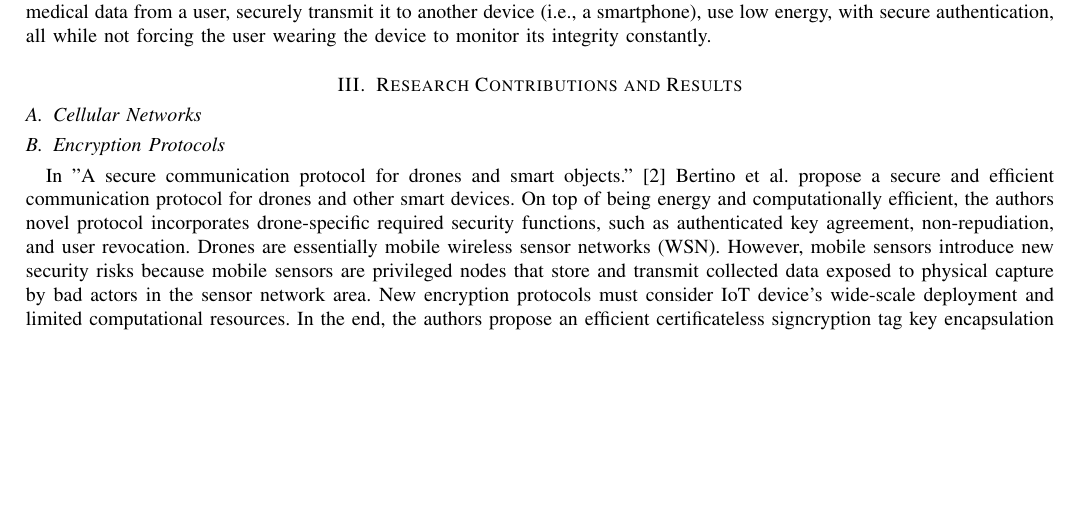
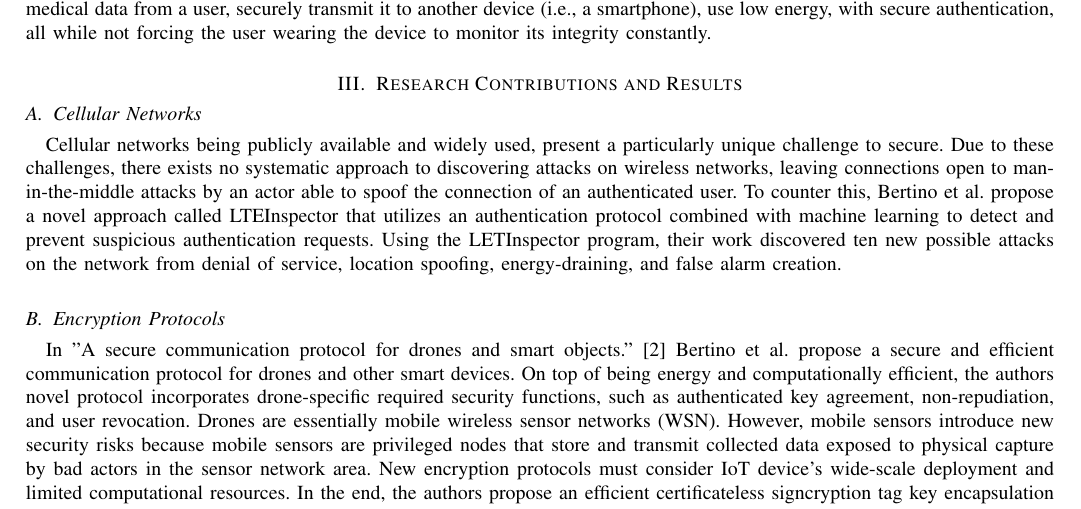
Before and after one commit to mattwhitesides/CS6010-Seminar, a LaTeX paper (Papers/3 - Sep 13/CS6010_Paper3_MatthewWhitesides.tex): part of page 1 of 2, cut so that both start at the same text, the shorter picture padded with empty space. Compiled offline with pdfLaTeX; a missing font is replaced by an installed copy or a similar font; a LaTeX package or settings file that is missing is left out.

Commit message:
paper 3 submitted

```diff
--- a/Papers/3 - Sep 13/CS6010_Paper3_MatthewWhitesides.tex
+++ b/Papers/3 - Sep 13/CS6010_Paper3_MatthewWhitesides.tex
@@ -58,6 +58,8 @@ While IoT devices bring a lot of exciting new possibilities, it also creates sig
 \section{Research Contributions and Results}
 
 \subsection{Cellular Networks}
+
+Cellular networks being publicly available and widely used, present a particularly unique challenge to secure. Due to these challenges, there exists no systematic approach to discovering attacks on wireless networks, leaving connections open to man-in-the-middle attacks by an actor able to spoof the connection of an authenticated user. To counter this, Bertino et al. propose a novel approach called LTEInspector that utilizes an authentication protocol combined with machine learning to detect and prevent suspicious authentication requests. Using the LETInspector program, their work discovered ten new possible attacks on the network from denial of service, location spoofing, energy-draining, and false alarm creation.
 
 \subsection{Encryption Protocols}
 
```
Also changed, not shown: Papers/3 - Sep 13/CS6010_Paper3_MatthewWhitesides.pdf, 4 other files.
